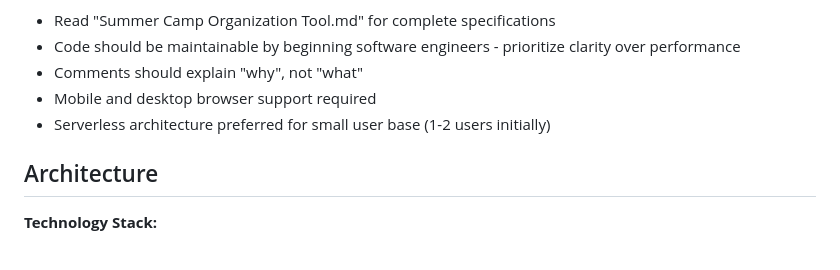
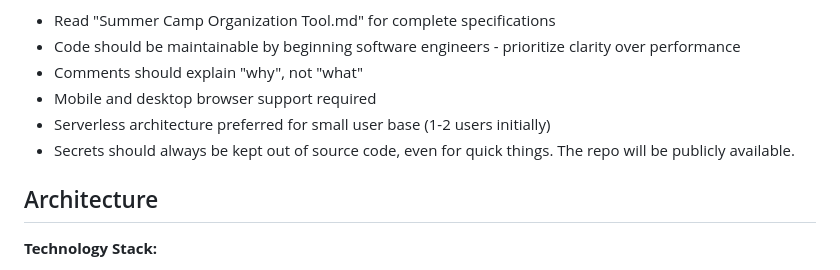
Before and after one commit to desl/summercamp, a Markdown page: CLAUDE.md, the part around the change. Drawn GitHub-style.

Commit message:
Update CLAUDE.md: Add note about public repository
Reminder that secrets should never be in source code since
the repository will be publicly available.

🤖 Generated with [Claude Code](https://claude.com/claude-code)

Co-Authored-By: Claude Sonnet 4.5 <noreply@anthropic.com>

```diff
--- a/CLAUDE.md
+++ b/CLAUDE.md
@@ -12,6 +12,7 @@ This is a Summer Camp Organization Tool - a Python/Flask web application to help
 - Comments should explain "why", not "what"
 - Mobile and desktop browser support required
 - Serverless architecture preferred for small user base (1-2 users initially)
+- Secrets should always be kept out of source code, even for quick things. The repo will be publicly available.
 
 ## Architecture
 
```
